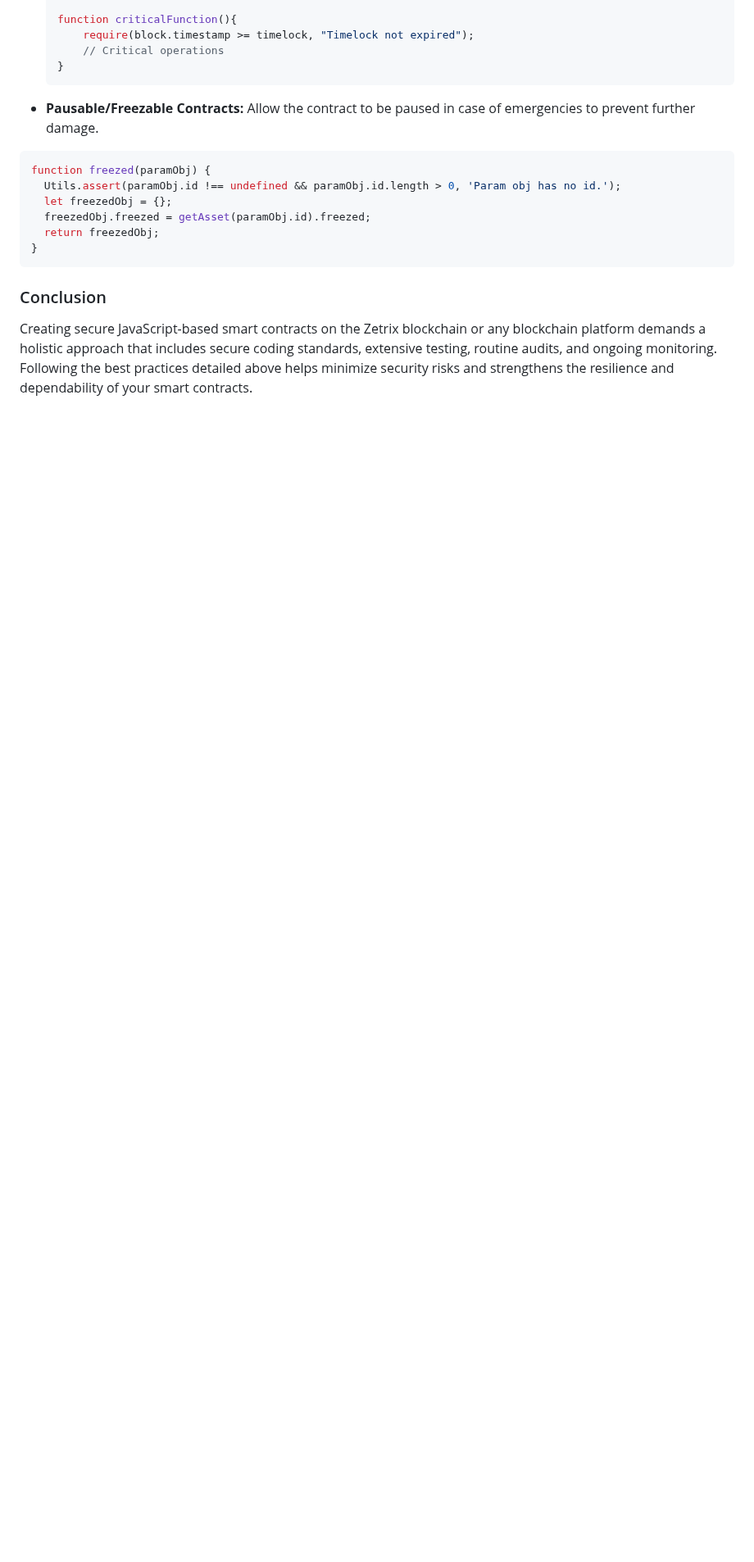
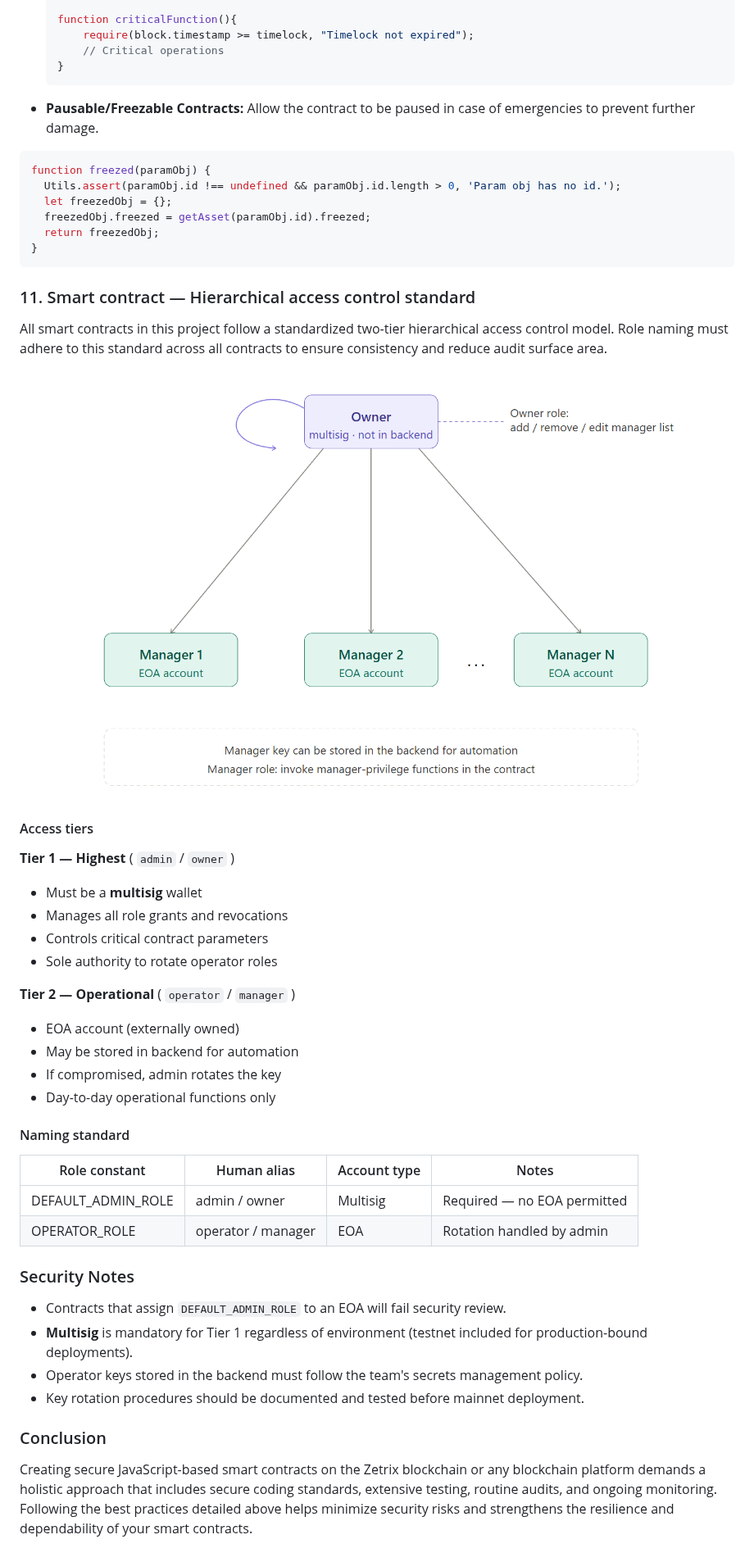
Before and after one commit to Maslan501/zetrix-doc, a Markdown page: troubleshooting-and-faq/security-best-practices.md, the part around the change. Shown at 82% size. Rendered like a GitHub page; pictures changed too: .gitbook/assets/image (56).png (added); blank space fills up the shorter version.

Commit message:
GITBOOK-238: No subject

````diff
--- a/troubleshooting-and-faq/security-best-practices.md
+++ b/troubleshooting-and-faq/security-best-practices.md
@@ -251,6 +251,39 @@ function freezed(paramObj) {
 }
 ```
 
+### 11. Smart contract — Hierarchical access control standard
+
+All smart contracts in this project follow a standardized two-tier hierarchical access control model. Role naming must adhere to this standard across all contracts to ensure consistency and reduce audit surface area.
+
+<figure><img src="../.gitbook/assets/image (56).png" alt=""><figcaption></figcaption></figure>
+
+#### Access tiers
+
+**Tier 1 — Highest** ( `admin` / `owner` )
+
+* Must be a **multisig** wallet
+* Manages all role grants and revocations
+* Controls critical contract parameters
+* Sole authority to rotate operator roles
+
+**Tier 2 — Operational** ( `operator` / `manager` )
+
+* EOA account (externally owned)
+* May be stored in backend for automation
+* If compromised, admin rotates the key
+* Day-to-day operational functions only
+
+#### Naming standard
+
+<table><thead><tr><th width="210.6363525390625">Role constant</th><th>Human alias</th><th width="164.45458984375">Account type</th><th>Notes</th></tr></thead><tbody><tr><td>DEFAULT_ADMIN_ROLE</td><td>admin / owner</td><td>Multisig</td><td>Required — no EOA permitted</td></tr><tr><td>OPERATOR_ROLE</td><td>operator / manager</td><td>EOA</td><td>Rotation handled by admin</td></tr></tbody></table>
+
+### Security Notes
+
+* Contracts that assign `DEFAULT_ADMIN_ROLE` to an EOA will fail security review.
+* **Multisig** is mandatory for Tier 1 regardless of environment (testnet included for production-bound deployments).
+* Operator keys stored in the backend must follow the team's secrets management policy.
+* Key rotation procedures should be documented and tested before mainnet deployment.
+
 ### Conclusion
 
 Creating secure JavaScript-based smart contracts on the Zetrix blockchain or any blockchain platform demands a holistic approach that includes secure coding standards, extensive testing, routine audits, and ongoing monitoring. Following the best practices detailed above helps minimize security risks and strengthens the resilience and dependability of your smart contracts.
````
